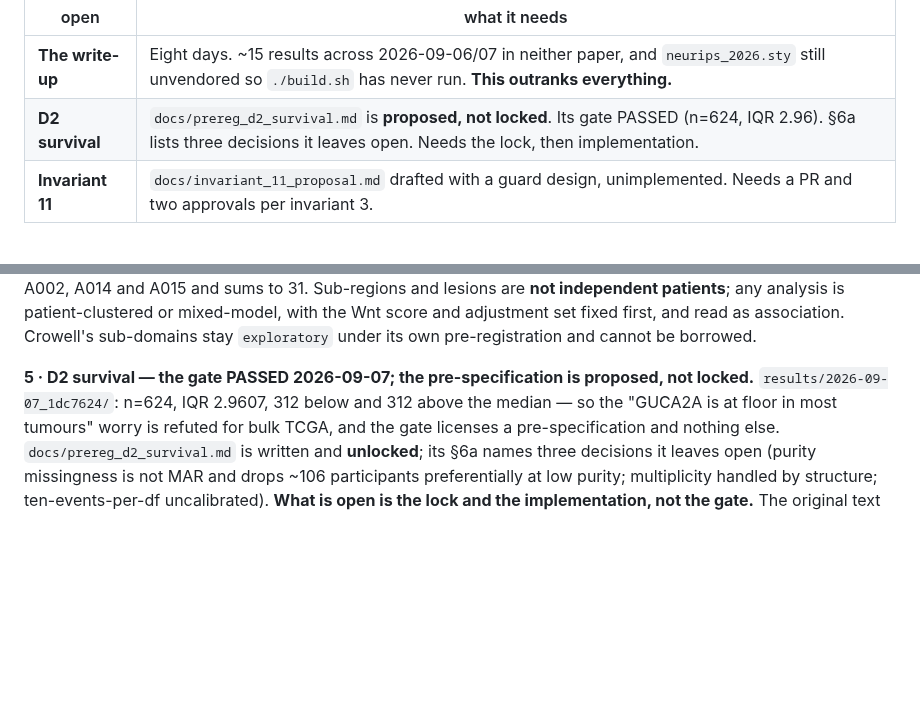
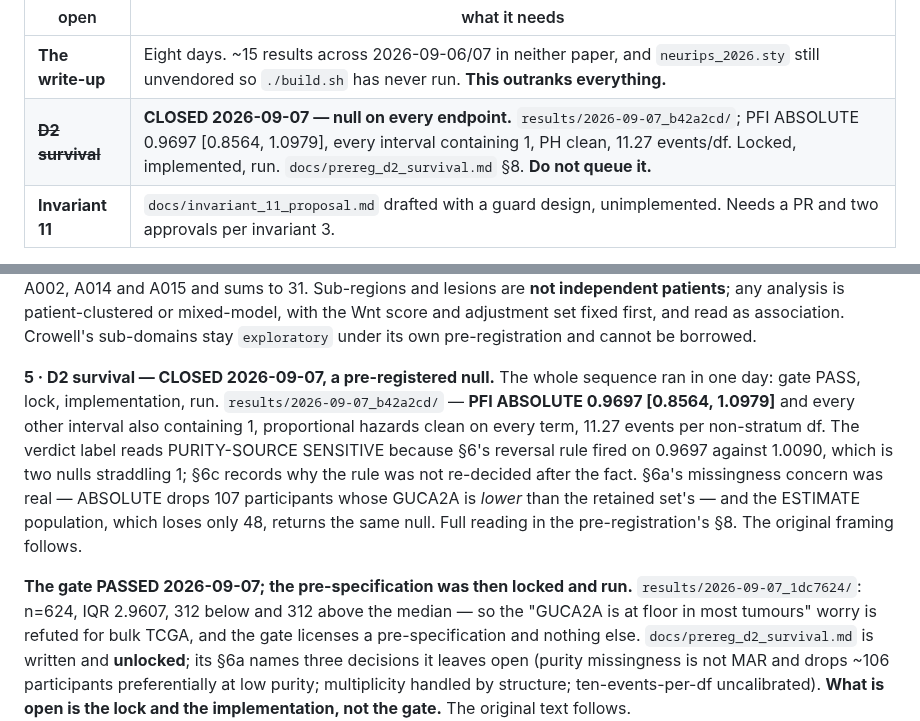
Before and after one commit to diegomardian/BetterRiseProject, a Markdown page: docs/NEXT_AVENUES.md, 2 parts joined by grey strips. Drawn GitHub-style; blank space fills up the shorter version.

```diff
--- a/docs/NEXT_AVENUES.md
+++ b/docs/NEXT_AVENUES.md
@@ -597,7 +597,7 @@ is what stops the next one.
 | open | what it needs |
 |---|---|
 | **The write-up** | Eight days. ~15 results across 2026-09-06/07 in neither paper, and `neurips_2026.sty` still unvendored so `./build.sh` has never run. **This outranks everything.** |
-| **D2 survival** | `docs/prereg_d2_survival.md` is **proposed, not locked**. Its gate PASSED (n=624, IQR 2.96). §6a lists three decisions it leaves open. Needs the lock, then implementation. |
+| ~~**D2 survival**~~ | **CLOSED 2026-09-07 — null on every endpoint.** `results/2026-09-07_b42a2cd/`; PFI ABSOLUTE 0.9697 [0.8564, 1.0979], every interval containing 1, PH clean, 11.27 events/df. Locked, implemented, run. `docs/prereg_d2_survival.md` §8. **Do not queue it.** |
 | **Invariant 11** | `docs/invariant_11_proposal.md` drafted with a guard design, unimplemented. Needs a PR and two approvals per invariant 3. |
 
 **Closed on 2026-09-07 and not worth reopening:** Crowell (7 of 7, §6l),
@@ -716,8 +716,19 @@ patient-clustered or mixed-model, with the Wnt score and adjustment set fixed
 first, and read as association. Crowell's sub-domains stay `exploratory` under
 its own pre-registration and cannot be borrowed.
 
-**5 · D2 survival — the gate PASSED 2026-09-07; the pre-specification is
-proposed, not locked.** `results/2026-09-07_1dc7624/`: n=624, IQR 2.9607, 312
+**5 · D2 survival — CLOSED 2026-09-07, a pre-registered null.** The whole
+sequence ran in one day: gate PASS, lock, implementation, run.
+`results/2026-09-07_b42a2cd/` — **PFI ABSOLUTE 0.9697 [0.8564, 1.0979]** and
+every other interval also containing 1, proportional hazards clean on every
+term, 11.27 events per non-stratum df. The verdict label reads
+PURITY-SOURCE SENSITIVE because §6's reversal rule fired on 0.9697 against
+1.0090, which is two nulls straddling 1; §6c records why the rule was not
+re-decided after the fact. §6a's missingness concern was real — ABSOLUTE drops
+107 participants whose GUCA2A is *lower* than the retained set's — and the
+ESTIMATE population, which loses only 48, returns the same null. Full reading in
+the pre-registration's §8. The original framing follows.
+
+**The gate PASSED 2026-09-07; the pre-specification was then locked and run.** `results/2026-09-07_1dc7624/`: n=624, IQR 2.9607, 312
 below and 312 above the median — so the "GUCA2A is at floor in most tumours"
 worry is refuted for bulk TCGA, and the gate licenses a pre-specification and
 nothing else. `docs/prereg_d2_survival.md` is written and **unlocked**; its §6a
```
Also changed, not shown: docs/HANDOFF.md (+1 -1 lines), docs/prereg_d2_survival.md (+43 -0 lines).
